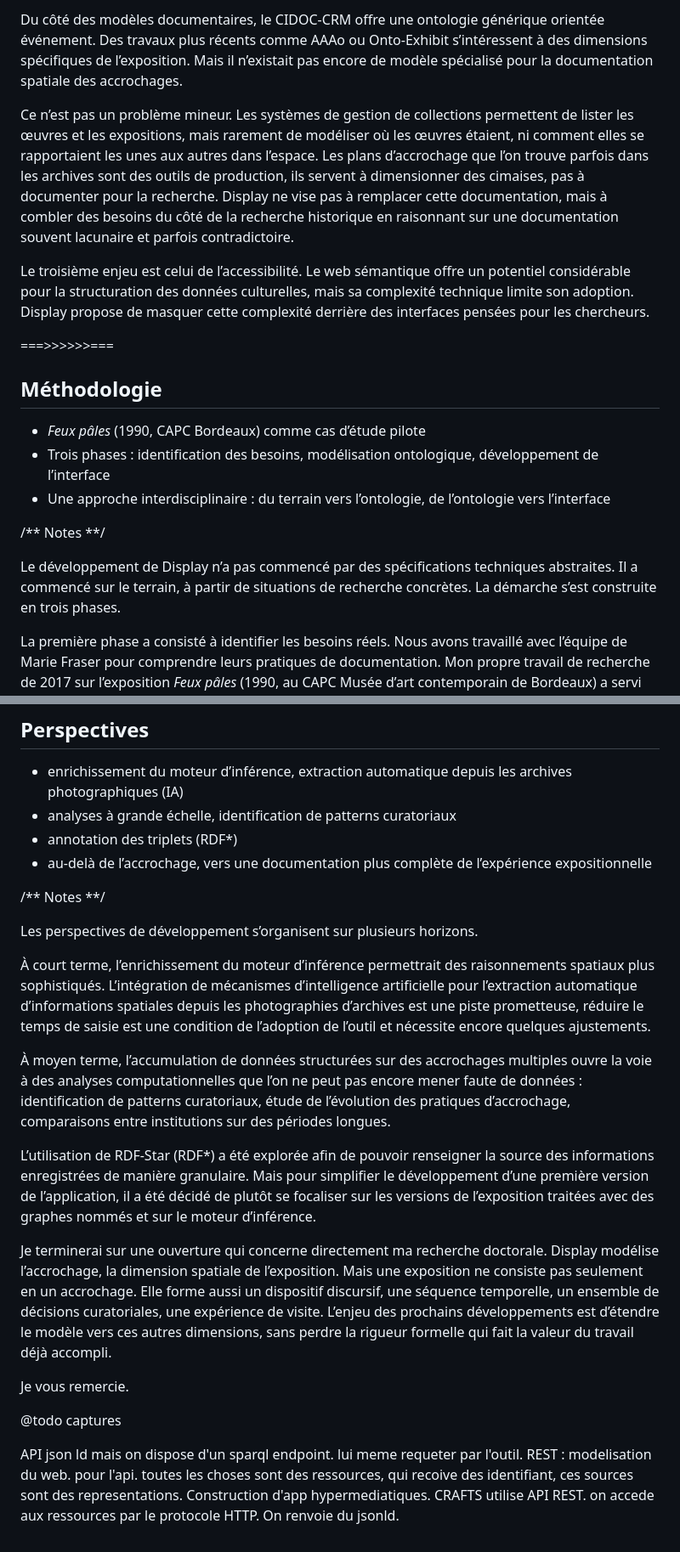
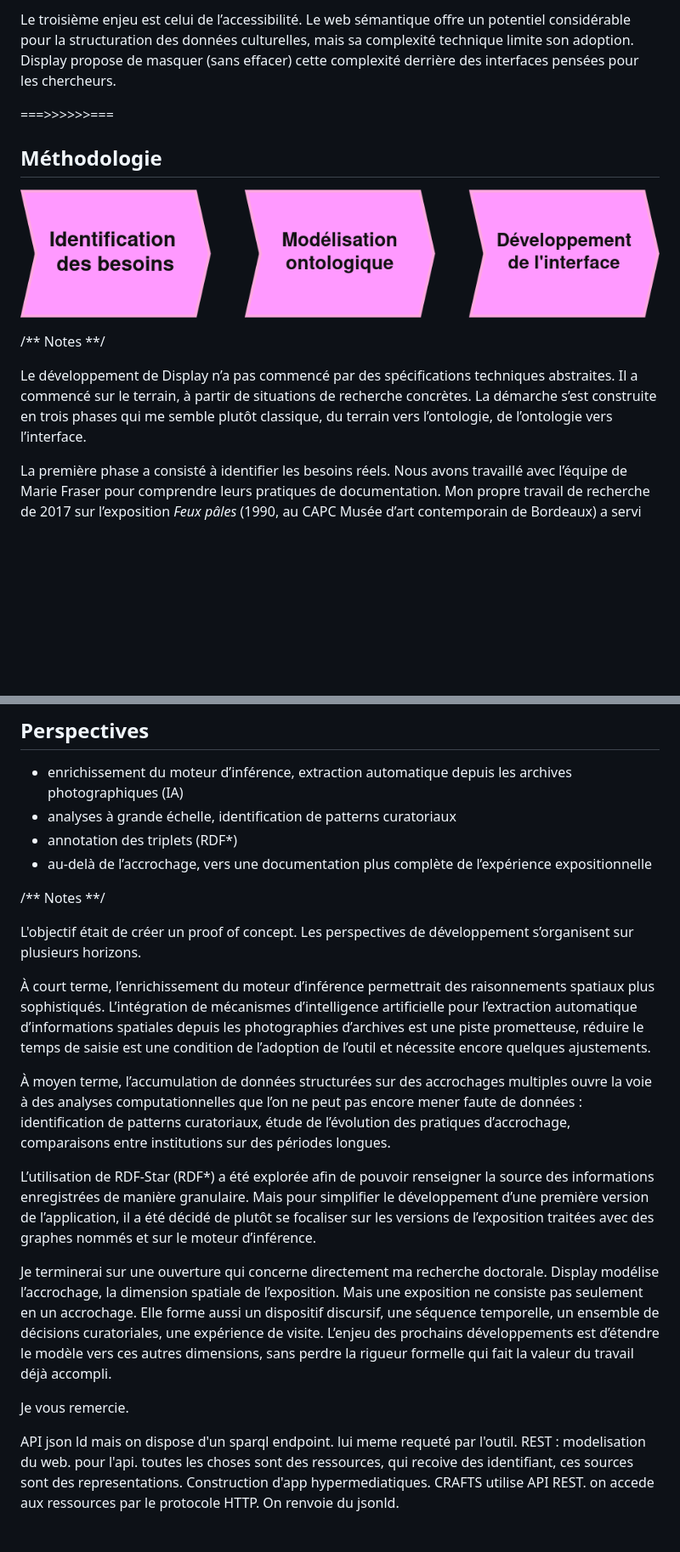
Before and after one commit to ouvroir/atelier-display, a Markdown page: humanistica2026/2026-05-22-humanistica.md, 2 parts joined by grey strips. Shown at 85% size. GitHub-like rendering; pictures changed too: img/process.png (added); blank space fills up the shorter version.

```diff
--- a/humanistica2026/2026-05-22-humanistica.md
+++ b/humanistica2026/2026-05-22-humanistica.md
@@ -91,21 +84,15 @@ Ces dernières années, des institutions comme le MoMA ou la Tate ont mené des
 
-Du côté des modèles documentaires, le CIDOC-CRM offre une ontologie générique orientée événement. Des travaux plus récents comme AAAo ou Onto-Exhibit s’intéressent à des dimensions spécifiques de l’exposition. Mais il n’existait pas encore de modèle spécialisé pour la documentation spatiale des accrochages.
-
-Ce n’est pas un problème mineur. Les systèmes de gestion de collections permettent de lister les œuvres et les expositions, mais rarement de modéliser où les œuvres étaient, ni comment elles se rapportaient les unes aux autres dans l’espace. Les plans d’accrochage que l’on trouve parfois dans les archives sont des outils de production, ils servent à dimensionner des cimaises, pas à documenter pour la recherche. Display ne vise pas à remplacer cette documentation, mais à combler des besoins du côté de la recherche historique en raisonnant sur une documentation souvent lacunaire et parfois contradictoire.
-
-Le troisième enjeu est celui de l’accessibilité. Le web sémantique offre un potentiel considérable pour la structuration des données culturelles, mais sa complexité technique limite son adoption. Display propose de masquer cette complexité derrière des interfaces pensées pour les chercheurs.
+Le troisième enjeu est celui de l’accessibilité. Le web sémantique offre un potentiel considérable pour la structuration des données culturelles, mais sa complexité technique limite son adoption. Display propose de masquer (sans effacer) cette complexité derrière des interfaces pensées pour les chercheurs.
 
 ===>>>>>>===
 
 ## Méthodologie
 
-- *Feux pâles* (1990, CAPC Bordeaux) comme cas d’étude pilote
-- Trois phases : identification des besoins, modélisation ontologique, développement de l’interface
-- Une approche interdisciplinaire : du terrain vers l’ontologie, de l’ontologie vers l’interface
+![alt text](../img/process.png)
 
 /** Notes **/
 
-Le développement de Display n’a pas commencé par des spécifications techniques abstraites. Il a commencé sur le terrain, à partir de situations de recherche concrètes. La démarche s’est construite en trois phases.
+Le développement de Display n’a pas commencé par des spécifications techniques abstraites. Il a commencé sur le terrain, à partir de situations de recherche concrètes. La démarche s’est construite en trois phases qui me semble plutôt classique, du terrain vers l’ontologie, de l’ontologie vers l’interface.
 
 La première phase a consisté à identifier les besoins réels. Nous avons travaillé avec l’équipe de Marie Fraser pour comprendre leurs pratiques de documentation. Mon propre travail de recherche de 2017 sur l’exposition *Feux pâles* (1990, au CAPC Musée d’art contemporain de Bordeaux) a servi de cas pilote. C’est une exposition collective majeure : 96 œuvres, 82 artistes, une scénographie complexe, et une documentation d’archive riche mais fragmentaire. C’est précisément le type de corpus qui met en évidence les limites des outils existants, et qui permet d’identifier les situations documentaires récurrentes : lacunes, sources contradictoires, nécessité de formuler des hypothèses alternatives.
 
@@ -355,11 +340,11 @@ Du côté de la pérennité, l’utilisation de standards ouverts, OWL, RDF, SPA
 
 /** Notes **/
 
-Les perspectives de développement s’organisent sur plusieurs horizons.
+L'objectif était de créer un proof of concept. Les perspectives de développement s’organisent sur plusieurs horizons.
 
 À court terme, l’enrichissement du moteur d’inférence permettrait des raisonnements spatiaux plus sophistiqués. L’intégration de mécanismes d’intelligence artificielle pour l’extraction automatique d’informations spatiales depuis les photographies d’archives est une piste prometteuse, réduire le temps de saisie est une condition de l’adoption de l’outil et nécessite encore quelques ajustements.
 
-À moyen terme, l’accumulation de données structurées sur des accrochages multiples ouvre la voie à des analyses computationnelles que l’on ne peut pas encore mener faute de données : identification de patterns curatoriaux<!-- @rmq ici comme dans la dia j’ai corrigé curatorials par curatoriaux, mais je manque peut-être qqch -->, étude de l’évolution des pratiques d’accrochage, comparaisons entre institutions sur des périodes longues.
+À moyen terme, l’accumulation de données structurées sur des accrochages multiples ouvre la voie à des analyses computationnelles que l’on ne peut pas encore mener faute de données : identification de patterns curatoriaux, étude de l’évolution des pratiques d’accrochage, comparaisons entre institutions sur des périodes longues.
 
 L’utilisation de RDF-Star (RDF*) a été explorée afin de pouvoir renseigner la source des informations enregistrées de manière granulaire. Mais pour simplifier le développement d’une première version de l’application, il a été décidé de plutôt se focaliser sur les versions de l’exposition traitées avec des graphes nommés et sur le moteur d’inférence.
 
@@ -368,8 +353,5 @@ Je terminerai sur une ouverture qui concerne directement ma recherche doctorale.
 Je vous remercie.
 
 
-@todo captures
-
-
-API json ld mais on dispose d'un sparql endpoint. lui meme requeter par l'outil.
+API json ld mais on dispose d'un sparql endpoint. lui meme requeté par l'outil.
 REST : modelisation du web. pour l'api. toutes les choses sont des ressources, qui recoive des identifiant, ces sources sont des representations. Construction d'app hypermediatiques. CRAFTS utilise API REST. on accede aux ressources par le protocole HTTP. On renvoie du jsonld.
```
Also changed, not shown: other parts of humanistica2026/2026-05-22-humanistica.md (+14 -23 lines), humanistica2026/scenario.md (+18 -3 lines), img/cidoc.jpg (added), img/problematique.png (added), 3 other files.
